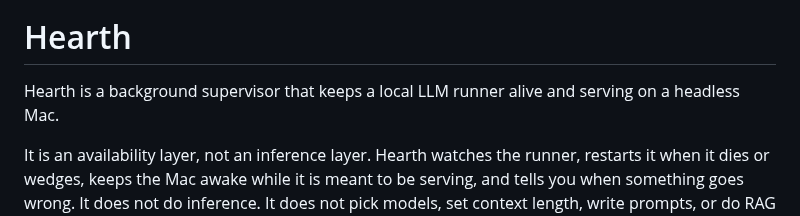
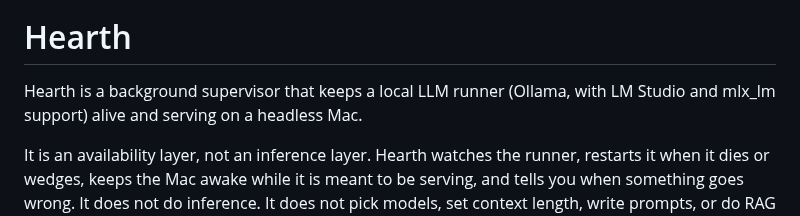
Before and after one commit to adamskijow/Hearth, a Markdown page: README.md, the part around the change. Rendered like a GitHub page.

Commit message:
SEO: name Ollama in the opening line, add a social preview card
- Front-load Ollama (the primary search term) into the first README
  sentence alongside LM Studio and mlx_lm.
- assets/social-preview.png (1280x640) for GitHub's Social preview, with
  the flame, wordmark, tagline, and a runner keyword line.

```diff
--- a/README.md
+++ b/README.md
@@ -4,8 +4,8 @@
 
 # Hearth
 
-Hearth is a background supervisor that keeps a local LLM runner alive and serving
-on a headless Mac.
+Hearth is a background supervisor that keeps a local LLM runner (Ollama, with LM
+Studio and mlx_lm support) alive and serving on a headless Mac.
 
 It is an availability layer, not an inference layer. Hearth watches the runner,
 restarts it when it dies or wedges, keeps the Mac awake while it is meant to be
```
Also changed, not shown: assets/social-preview.png (added), 1 other file.
